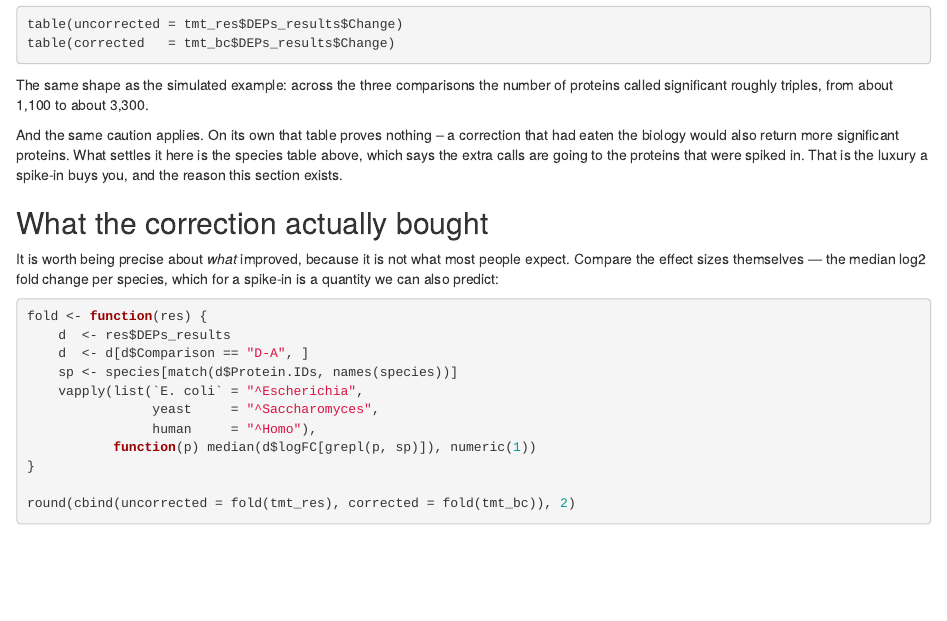
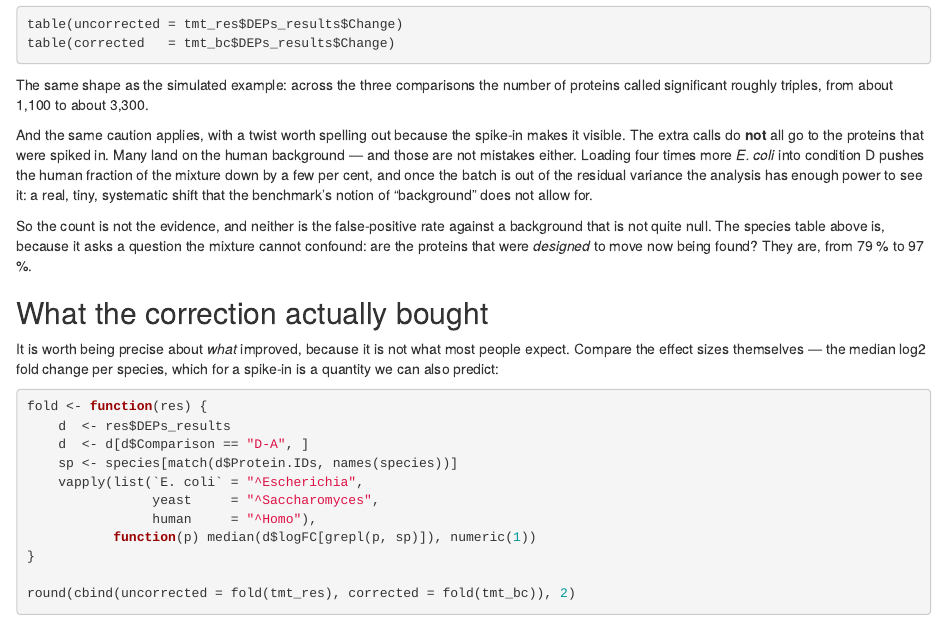
Before and after one commit to sciordia/NADIA, an R Markdown document (vignettes/batch-correction.Rmd): the page in a window 1100 px wide, from 8380 px down. Rendered offline with R 4.5, knitr and Pandoc, with nearby package versions; drawn as R Markdown's standard HTML page in place of the format the file asks for; some code elsewhere in the file could not run offline.

Commit message:
docs: correct where the extra significant proteins actually go
The paragraph added with the DE counts said the extra calls go to the
proteins that were spiked in. Running the package's own spike-in
benchmark over the corrected and uncorrected results says otherwise, and
the true story is more useful than the one I wrote.

Threshold-free, the correction is a clear win -- the ranking separates
spike-in from background better than before:

              AUC              pAUC (FPR 0.05)
  B-A   0.828 -> 0.870          0.673 -> 0.792
  D-A   0.919 -> 0.940          0.785 -> 0.875
  D-B   0.922 -> 0.959          0.821 -> 0.901

At a fixed alpha it looks like the opposite. On D-A sensitivity goes
0.811 -> 0.967 but specificity goes 0.891 -> 0.382, and false positives
on the human background go from 166 to 942.

Those are not ComBat artefacts. Putting the mix in the limma design
instead of removing it gives the same numbers (specificity 0.380,
precision 0.329, 3,277 significant against 3,345), so it is not a
failure to propagate the correction's uncertainty. The human logFC
distribution is identical before and after -- median -0.054 against
-0.052, 71 % of proteins negative either way -- and of the human
proteins called significant, 84-96 % are called down, at a median
|logFC| of about 0.09.

In other words the human background genuinely is shifted down a few per
cent: loading four times more E. coli into D pushes the human fraction
of the mixture down, and once the batch leaves the residual variance
there is enough power to detect it. The benchmark scores that as a false
positive because its truth model says background does not move. The
analysis is right and the benchmark's null is approximate.

The vignette now says this, and points at the question the mixture
cannot confound: are the proteins designed to move being found? 79 % to
97 %.

R CMD check --as-cran: tests OK, vignettes re-built OK, the known
new-submission NOTE only.

Co-Authored-By: Claude Opus 5 <noreply@anthropic.com>

```diff
--- a/vignettes/batch-correction.Rmd
+++ b/vignettes/batch-correction.Rmd
@@ -524,11 +524,18 @@ table(corrected   = tmt_bc$DEPs_results$Change)
 The same shape as the simulated example: across the three comparisons the number
 of proteins called significant roughly triples, from about 1,100 to about 3,300.
 
-And the same caution applies. On its own that table proves nothing -- a correction
-that had eaten the biology would also return more significant proteins. What
-settles it here is the species table above, which says the extra calls are going
-to the proteins that were spiked in. That is the luxury a spike-in buys you, and
-the reason this section exists.
+And the same caution applies, with a twist worth spelling out because the spike-in
+makes it visible. The extra calls do **not** all go to the proteins that were
+spiked in. Many land on the human background — and those are not mistakes either.
+Loading four times more *E. coli* into condition D pushes the human fraction of
+the mixture down by a few per cent, and once the batch is out of the residual
+variance the analysis has enough power to see it: a real, tiny, systematic shift
+that the benchmark's notion of "background" does not allow for.
+
+So the count is not the evidence, and neither is the false-positive rate against a
+background that is not quite null. The species table above is, because it asks a
+question the mixture cannot confound: are the proteins that were *designed* to
+move now being found? They are, from 79 % to 97 %.
 
 ## What the correction actually bought
 
```
